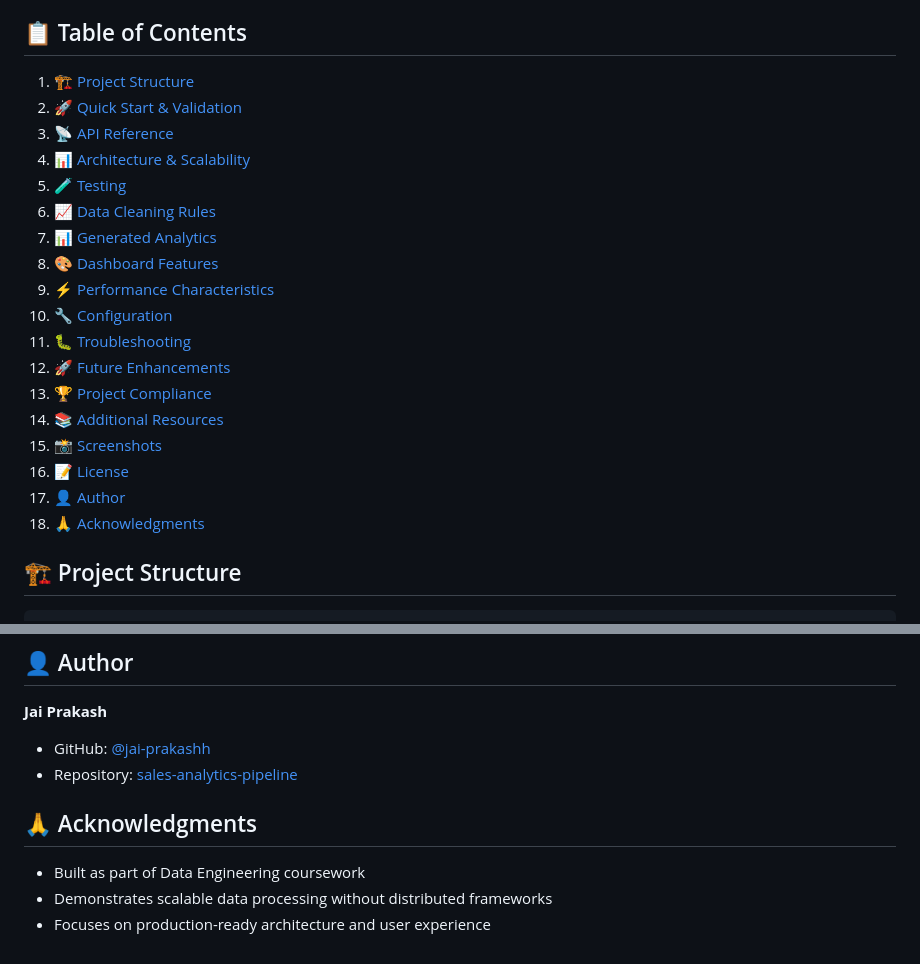
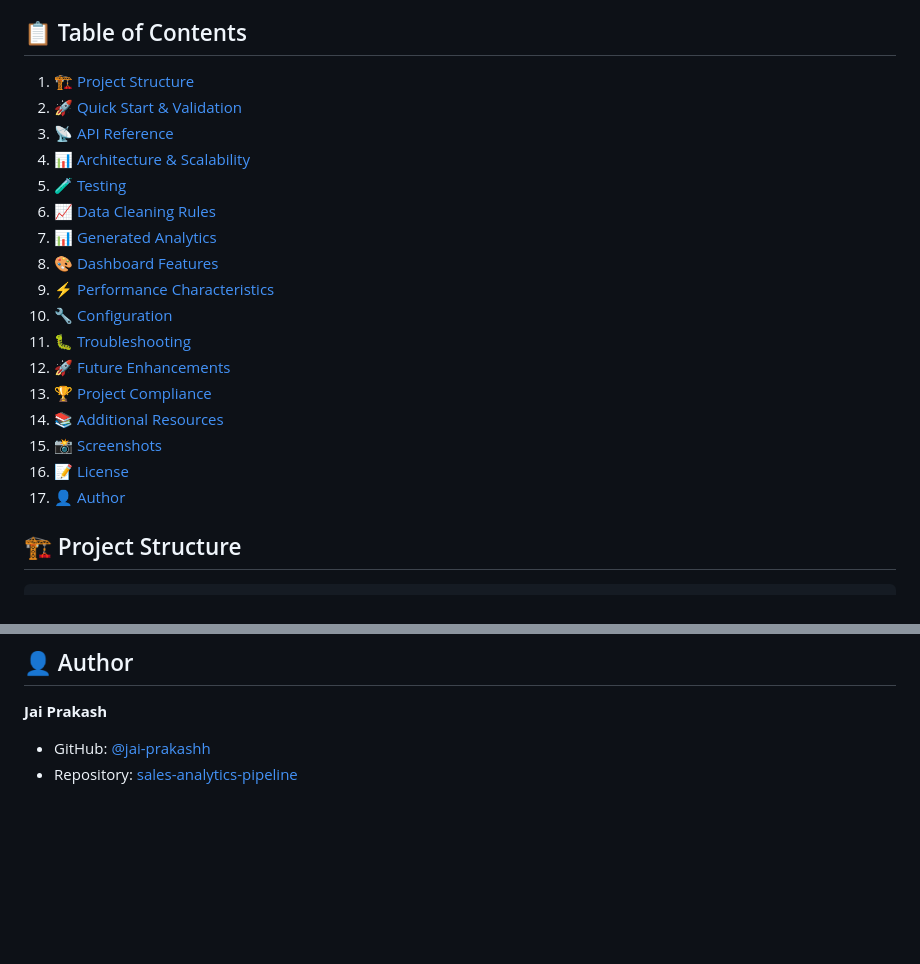
Before and after one commit to jai-prakashh/sales-analytics-pipeline, a Markdown page: README.MD, 2 parts joined by grey strips. GitHub-like rendering; blank space fills up the shorter version.

```diff
--- a/README.MD
+++ b/README.MD
@@ -6,24 +6,23 @@ This project implements a production-ready, scalable data engineering pipeline t
 
 ## 📋 Table of Contents
 
-1. [🏗️ Project Structure](#-project-structure)
-2. [🚀 Quick Start & Validation](#-quick-start--validation)
-3. [📡 API Reference](#-api-reference)
-4. [📊 Architecture & Scalability](#-architecture--scalability)
-5. [🧪 Testing](#-testing)
-6. [📈 Data Cleaning Rules](#-data-cleaning-rules)
-7. [📊 Generated Analytics](#-generated-analytics)
-8. [🎨 Dashboard Features](#-dashboard-features)
-9. [⚡ Performance Characteristics](#-performance-characteristics)
-10. [🔧 Configuration](#-configuration)
-11. [🐛 Troubleshooting](#-troubleshooting)
-12. [🚀 Future Enhancements](#-future-enhancements)
-13. [🏆 Project Compliance](#-project-compliance)
-14. [📚 Additional Resources](#-additional-resources)
-15. [📸 Screenshots](#-screenshots)
-16. [📝 License](#-license)
-17. [👤 Author](#-author)
-18. [🙏 Acknowledgments](#-acknowledgments)
+1. [🏗️ Project Structure](#project-structure)
+2. [🚀 Quick Start & Validation](#quick-start--validation)
+3. [📡 API Reference](#api-reference)
+4. [📊 Architecture & Scalability](#architecture--scalability)
+5. [🧪 Testing](#testing)
+6. [📈 Data Cleaning Rules](#data-cleaning-rules)
+7. [📊 Generated Analytics](#generated-analytics)
+8. [🎨 Dashboard Features](#dashboard-features)
+9. [⚡ Performance Characteristics](#performance-characteristics)
+10. [🔧 Configuration](#configuration)
+11. [🐛 Troubleshooting](#troubleshooting)
+12. [🚀 Future Enhancements](#future-enhancements)
+13. [🏆 Project Compliance](#project-compliance)
+14. [📚 Additional Resources](#additional-resources)
+15. [📸 Screenshots](#screenshots)
+16. [📝 License](#license)
+17. [👤 Author](#author)
 
 ## 🏗️ Project Structure
 
@@ -670,9 +669,3 @@ This project is licensed under the MIT License - see the [LICENSE](LICENSE) file
 **Jai Prakash**
 - GitHub: [@jai-prakashh](https://github.com/jai-prakashh)
 - Repository: [sales-analytics-pipeline](https://github.com/jai-prakashh/sales-analytics-pipeline)
-
-## 🙏 Acknowledgments
-
-- Built as part of Data Engineering coursework
-- Demonstrates scalable data processing without distributed frameworks
-- Focuses on production-ready architecture and user experience
```
